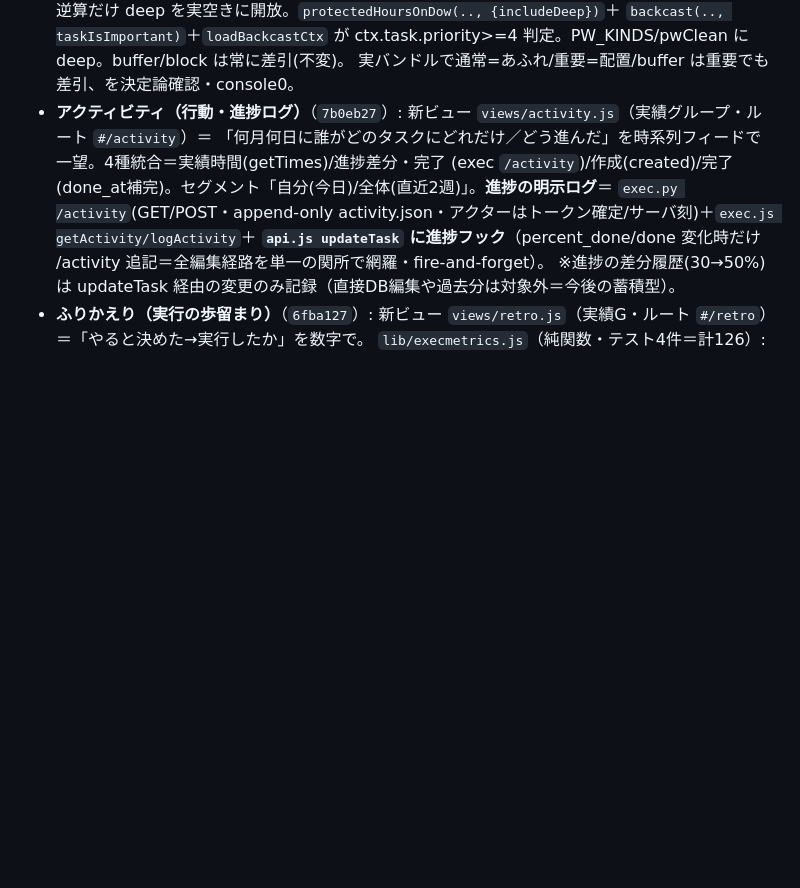
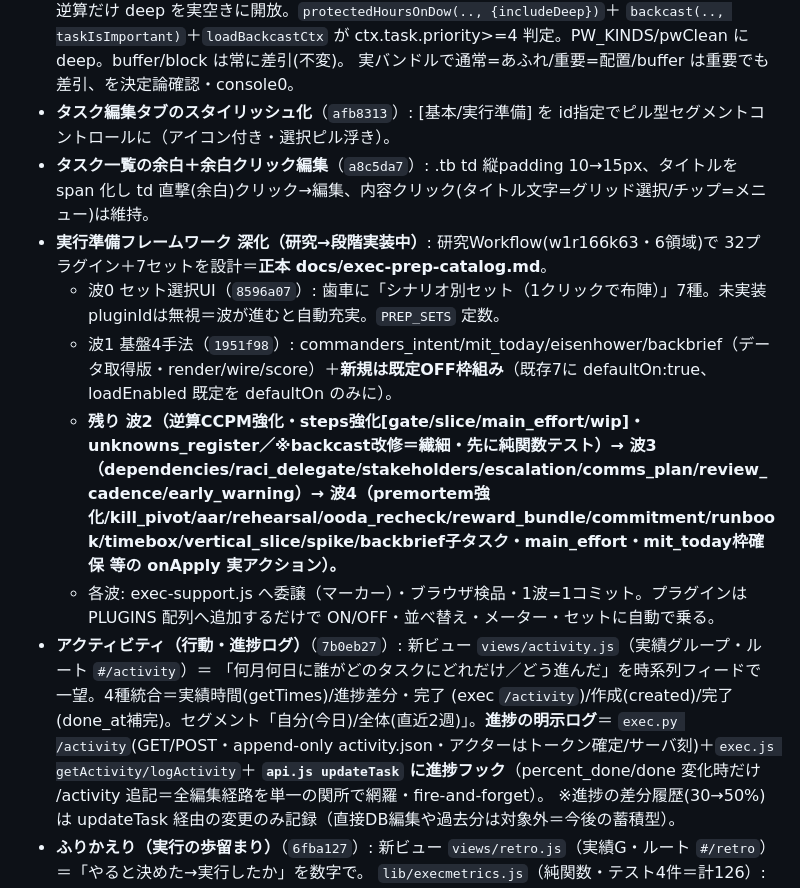
Before and after one commit to mister-X-is-your-father/office-work, a Markdown page: capacity-dashboard/docs/exec-support-handoff-20260620.md, the part around the change. Drawn GitHub-style; blank space fills up the shorter version.

Commit message:
ハンドオフ更新: 実行準備の深化（波0セット選択/波1基盤4手法）＋タブ刷新/一覧余白 を記録
研究カタログ(docs/exec-prep-catalog.md)を正本に、波0(7セット1クリック布陣)・波1(基盤4手法＋新規既定OFF枠組み)
完了と、残り波2-4の段取りを正本ハンドオフに反映。

Co-Authored-By: Claude Opus 4.8 <noreply@anthropic.com>

```diff
--- a/capacity-dashboard/docs/exec-support-handoff-20260620.md
+++ b/capacity-dashboard/docs/exec-support-handoff-20260620.md
@@ -55,6 +55,13 @@
   通常タスクは deep を避ける(差引)が、優先度高(priority>=4)の逆算だけ deep を実空きに開放。`protectedHoursOnDow(.., {includeDeep})`＋
   `backcast(.., taskIsImportant)`＋`loadBackcastCtx` が ctx.task.priority>=4 判定。PW_KINDS/pwClean に deep。buffer/block は常に差引(不変)。
   実バンドルで通常=あふれ/重要=配置/buffer は重要でも差引、を決定論確認・console0。
+- **タスク編集タブのスタイリッシュ化**（`afb8313`）: [基本/実行準備] を id指定でピル型セグメントコントロールに（アイコン付き・選択ピル浮き）。
+- **タスク一覧の余白＋余白クリック編集**（`a8c5da7`）: .tb td 縦padding 10→15px、タイトルを span 化し td 直撃(余白)クリック→編集、内容クリック(タイトル文字=グリッド選択/チップ=メニュー)は維持。
+- **実行準備フレームワーク 深化（研究→段階実装中）**: 研究Workflow(w1r166k63・6領域)で 32プラグイン＋7セットを設計＝**正本 docs/exec-prep-catalog.md**。
+  - 波0 セット選択UI（`8596a07`）: 歯車に「シナリオ別セット（1クリックで布陣）」7種。未実装pluginIdは無視＝波が進むと自動充実。`PREP_SETS` 定数。
+  - 波1 基盤4手法（`1951f98`）: commanders_intent/mit_today/eisenhower/backbrief（データ取得版・render/wire/score）＋**新規は既定OFF枠組み**（既存7に defaultOn:true、loadEnabled 既定を defaultOn のみに）。
+  - **残り 波2（逆算CCPM強化・steps強化[gate/slice/main_effort/wip]・unknowns_register／※backcast改修＝繊細・先に純関数テスト）→ 波3（dependencies/raci_delegate/stakeholders/escalation/comms_plan/review_cadence/early_warning）→ 波4（premortem強化/kill_pivot/aar/rehearsal/ooda_recheck/reward_bundle/commitment/runbook/timebox/vertical_slice/spike/backbrief子タスク・main_effort・mit_today枠確保 等の onApply 実アクション）。**
+  - 各波: exec-support.js へ委譲（マーカー）・ブラウザ検品・1波=1コミット。プラグインは PLUGINS 配列へ追加するだけで ON/OFF・並べ替え・メーター・セットに自動で乗る。
 - **アクティビティ（行動・進捗ログ）**（`7b0eb27`）: 新ビュー `views/activity.js`（実績グループ・ルート `#/activity`）＝
   「何月何日に誰がどのタスクにどれだけ／どう進んだ」を時系列フィードで一望。4種統合＝実績時間(getTimes)/進捗差分・完了
   (exec `/activity`)/作成(created)/完了(done_at補完)。セグメント「自分(今日)/全体(直近2週)」。**進捗の明示ログ**＝
```
